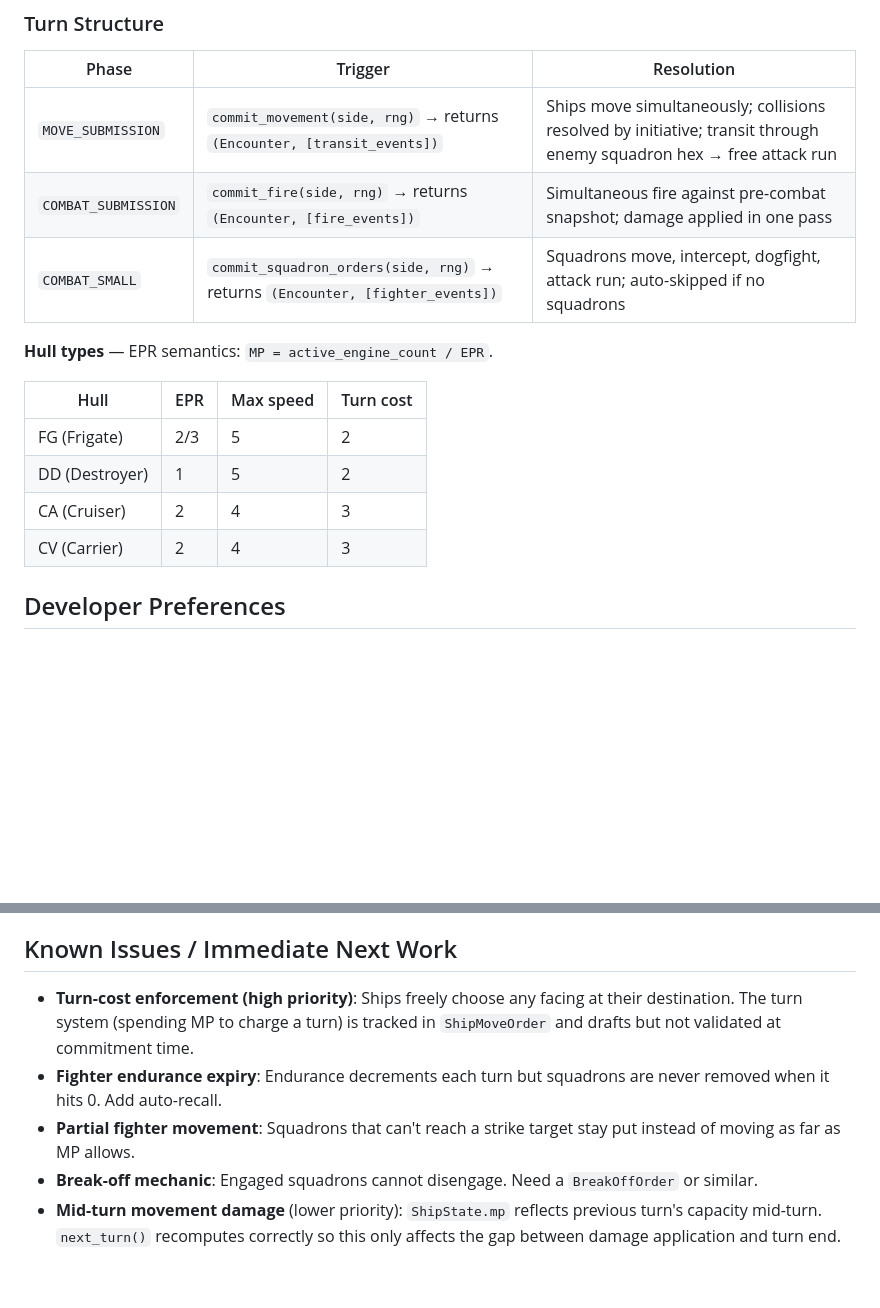
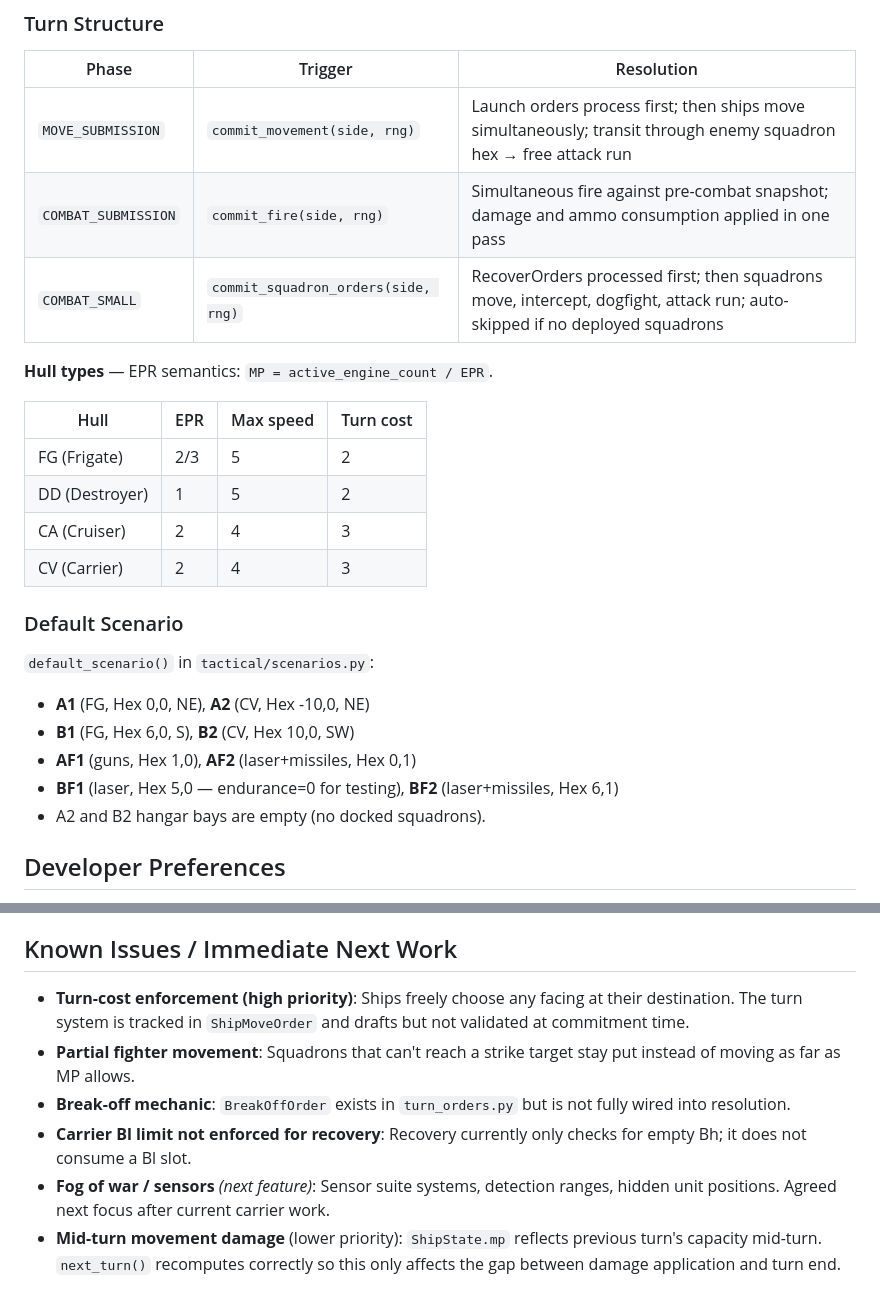
Before and after one commit to josiahnarog/async-4x-sim, a Markdown page: CLAUDE.md, 2 parts joined by grey strips. GitHub-like rendering; blank space fills up the shorter version.

```diff
--- a/CLAUDE.md
+++ b/CLAUDE.md
@@ -114,9 +135,9 @@ Ordered left-to-right; **damage order matters**. Compact notation: `SSSAAALL(III
 
 | Phase | Trigger | Resolution |
 |-------|---------|------------|
-| `MOVE_SUBMISSION` | `commit_movement(side, rng)` → returns `(Encounter, [transit_events])` | Ships move simultaneously; collisions resolved by initiative; transit through enemy squadron hex → free attack run |
-| `COMBAT_SUBMISSION` | `commit_fire(side, rng)` → returns `(Encounter, [fire_events])` | Simultaneous fire against pre-combat snapshot; damage applied in one pass |
-| `COMBAT_SMALL` | `commit_squadron_orders(side, rng)` → returns `(Encounter, [fighter_events])` | Squadrons move, intercept, dogfight, attack run; auto-skipped if no squadrons |
+| `MOVE_SUBMISSION` | `commit_movement(side, rng)` | Launch orders process first; then ships move simultaneously; transit through enemy squadron hex → free attack run |
+| `COMBAT_SUBMISSION` | `commit_fire(side, rng)` | Simultaneous fire against pre-combat snapshot; damage and ammo consumption applied in one pass |
+| `COMBAT_SMALL` | `commit_squadron_orders(side, rng)` | RecoverOrders processed first; then squadrons move, intercept, dogfight, attack run; auto-skipped if no deployed squadrons |
 
 **Hull types** — EPR semantics: `MP = active_engine_count / EPR`.
 
@@ -126,6 +147,15 @@ Ordered left-to-right; **damage order matters**. Compact notation: `SSSAAALL(III
 | DD (Destroyer) | 1 | 5 | 2 |
 | CA (Cruiser) | 2 | 4 | 3 |
 | CV (Carrier) | 2 | 4 | 3 |
+
+### Default Scenario
+
+`default_scenario()` in `tactical/scenarios.py`:
+- **A1** (FG, Hex 0,0, NE), **A2** (CV, Hex -10,0, NE)
+- **B1** (FG, Hex 6,0, S), **B2** (CV, Hex 10,0, SW)
+- **AF1** (guns, Hex 1,0), **AF2** (laser+missiles, Hex 0,1)
+- **BF1** (laser, Hex 5,0 — endurance=0 for testing), **BF2** (laser+missiles, Hex 6,1)
+- A2 and B2 hangar bays are empty (no docked squadrons).
 
 ## Developer Preferences
 
@@ -141,8 +171,9 @@ Ordered left-to-right; **damage order matters**. Compact notation: `SSSAAALL(III
 
 ## Known Issues / Immediate Next Work
 
-- **Turn-cost enforcement (high priority)**: Ships freely choose any facing at their destination. The turn system (spending MP to charge a turn) is tracked in `ShipMoveOrder` and drafts but not validated at commitment time.
-- **Fighter endurance expiry**: Endurance decrements each turn but squadrons are never removed when it hits 0. Add auto-recall.
+- **Turn-cost enforcement (high priority)**: Ships freely choose any facing at their destination. The turn system is tracked in `ShipMoveOrder` and drafts but not validated at commitment time.
 - **Partial fighter movement**: Squadrons that can't reach a strike target stay put instead of moving as far as MP allows.
-- **Break-off mechanic**: Engaged squadrons cannot disengage. Need a `BreakOffOrder` or similar.
+- **Break-off mechanic**: `BreakOffOrder` exists in `turn_orders.py` but is not fully wired into resolution.
+- **Carrier Bl limit not enforced for recovery**: Recovery currently only checks for empty Bh; it does not consume a Bl slot.
+- **Fog of war / sensors** *(next feature)*: Sensor suite systems, detection ranges, hidden unit positions. Agreed next focus after current carrier work.
 - **Mid-turn movement damage** (lower priority): `ShipState.mp` reflects previous turn's capacity mid-turn. `next_turn()` recomputes correctly so this only affects the gap between damage application and turn end.
```
Also changed, not shown: other parts of CLAUDE.md (+47 -26 lines), docs/tactical_combat_design.md (+44 -0 lines).
